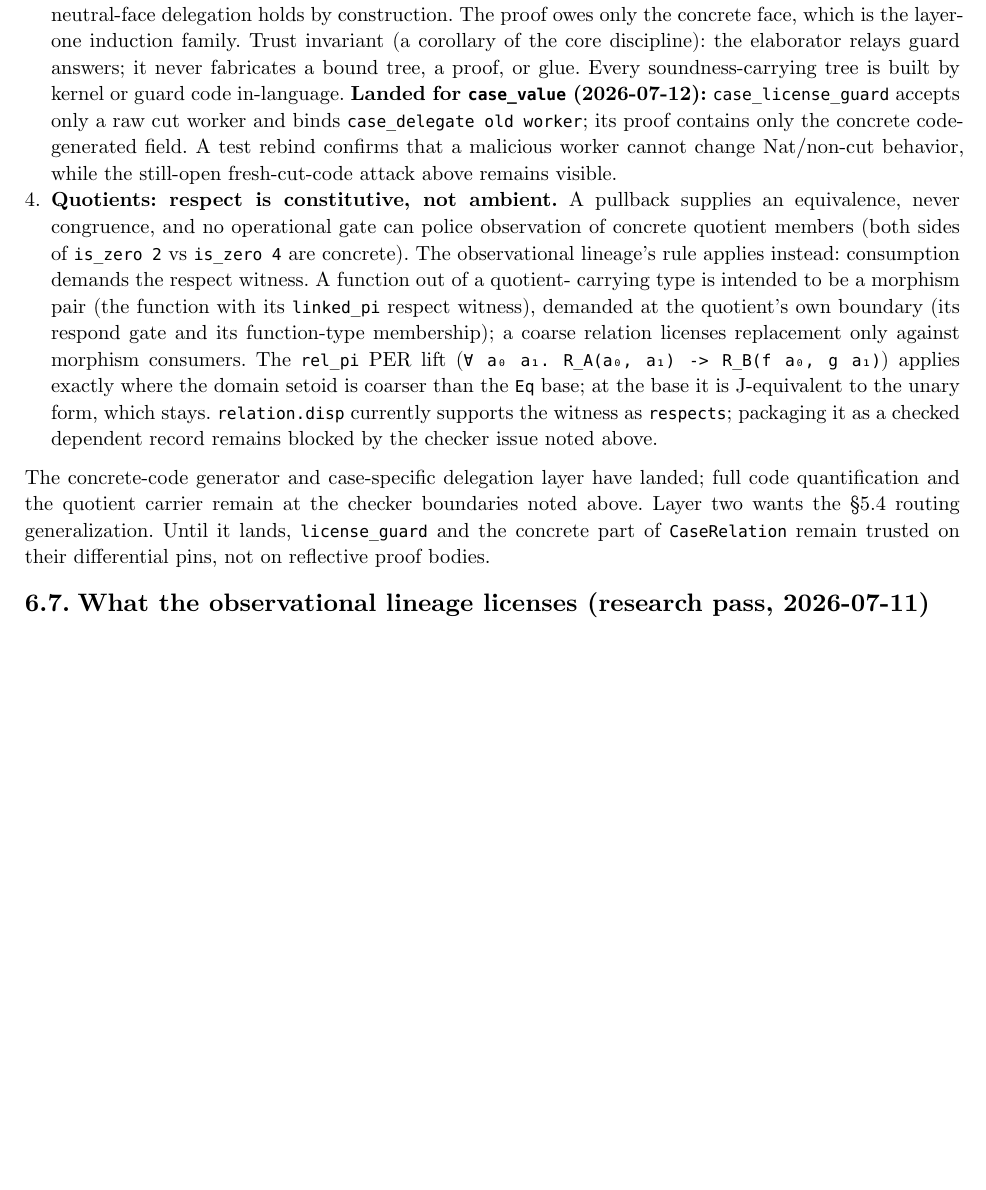
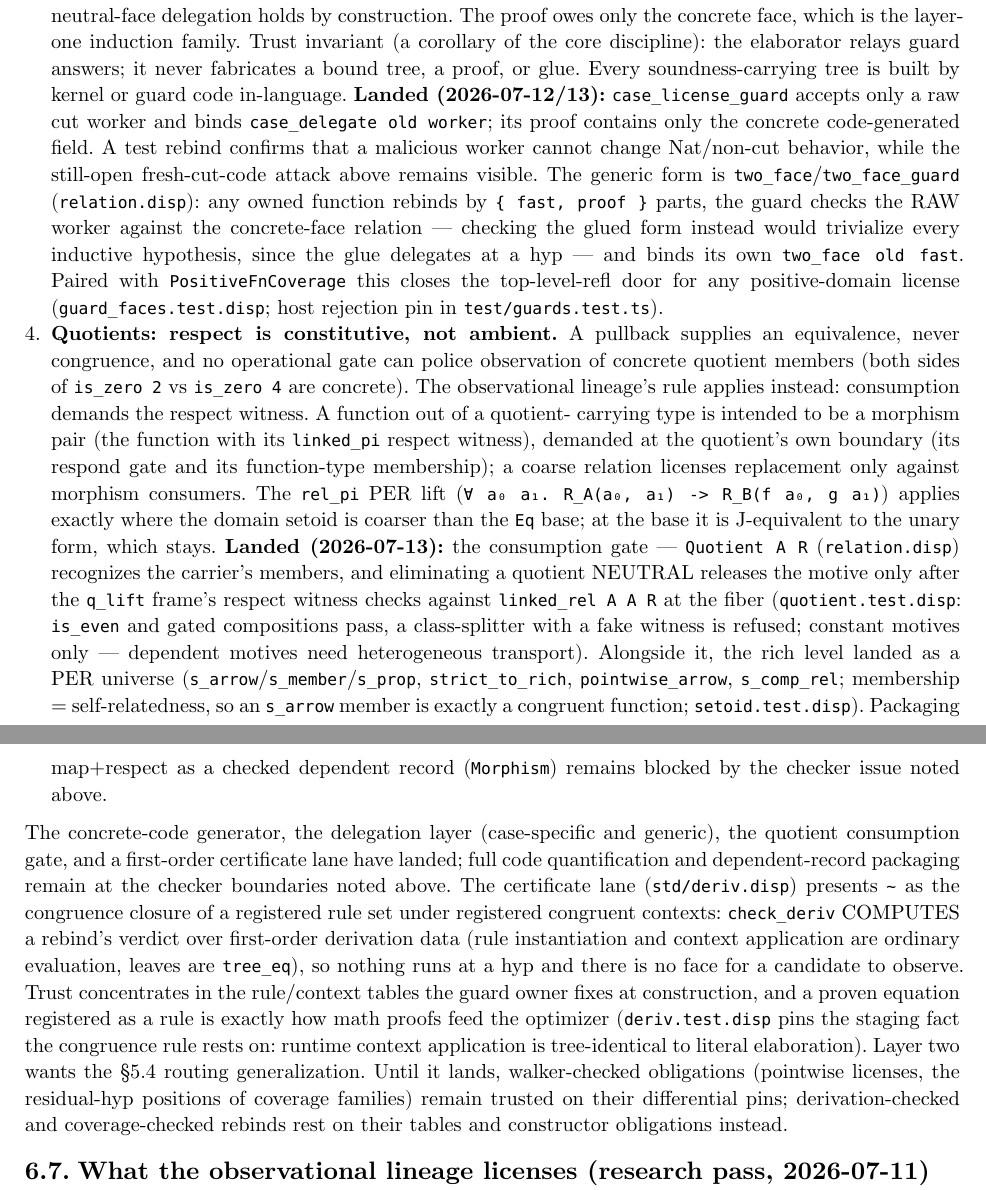
Before and after one commit to libdither/disp, a Typst document (OPTIMIZER.typ): part of page 7 of 15 before the commit and two parts of pages 7 and 8 of 16 after it, the two joined at a grey line, cut so that both start at the same text, the shorter picture padded with empty space. Compiled offline with Typst 0.15.

Commit message:
docs: fold the landed license layers into OPTIMIZER.typ + ACTIVE_BUGS item 5
Layer statuses updated in place: PositiveFnCoverage generalizes the
constructor-obligation generator to plain functions (IHs at direct Rec);
two_face/two_face_guard is the generic delegation-by-construction form (raw
worker checked, glue guard-built); the quotient consumption gate landed for
constant motives (Quotient/q_lift/quot_respond); the rich level is a PER
universe; and the derivation lane (std/deriv.disp) computes verdicts over
first-order certificates. The residual-hyp door and plain pointwise
license_guard remain on differential pins pending the strict walker mode
(layer 2, the section 5.4 routing generalization).

```diff
--- a/OPTIMIZER.typ
+++ b/OPTIMIZER.typ
@@ -425,10 +429,16 @@ independence:
   (a corollary of the core discipline): the elaborator relays guard answers; it never
   fabricates a bound tree, a proof, or glue. Every soundness-carrying tree is built by kernel
   or guard code in-language.
-  *Landed for `case_value` (2026-07-12):* `case_license_guard` accepts only a raw cut worker and
+  *Landed (2026-07-12/13):* `case_license_guard` accepts only a raw cut worker and
   binds `case_delegate old worker`; its proof contains only the concrete code-generated field.
   A test rebind confirms that a malicious worker cannot change Nat/non-cut behavior, while the
-  still-open fresh-cut-code attack above remains visible.
+  still-open fresh-cut-code attack above remains visible. The generic form is
+  `two_face`/`two_face_guard` (`relation.disp`): any owned function rebinds by `{ fast, proof }`
+  parts, the guard checks the RAW worker against the concrete-face relation — checking the glued
+  form instead would trivialize every inductive hypothesis, since the glue delegates at a hyp —
+  and binds its own `two_face old fast`. Paired with `PositiveFnCoverage` this closes the
+  top-level-refl door for any positive-domain license (`guard_faces.test.disp`; host rejection
+  pin in `test/guards.test.ts`).
 + *Quotients: respect is constitutive, not ambient.* A pullback supplies an equivalence,
   never congruence, and no operational gate can police observation of concrete quotient members
   (both sides of `is_zero 2` vs `is_zero 4` are concrete). The observational lineage's rule
@@ -439,13 +449,30 @@ independence:
   `rel_pi` PER lift
   (`∀ a₀ a₁. R_A(a₀, a₁) -> R_B(f a₀, g a₁)`) applies exactly where the domain setoid is
   coarser than the `Eq` base; at the base it is J-equivalent to the unary form, which stays.
-  `relation.disp` currently supports the witness as `respects`; packaging it as a checked
-  dependent record remains blocked by the checker issue noted above.
+  *Landed (2026-07-13):* the consumption gate — `Quotient A R` (`relation.disp`) recognizes the
+  carrier's members, and eliminating a quotient NEUTRAL releases the motive only after the
+  `q_lift` frame's respect witness checks against `linked_rel A A R` at the fiber
+  (`quotient.test.disp`: `is_even` and gated compositions pass, a class-splitter with a fake
+  witness is refused; constant motives only — dependent motives need heterogeneous transport).
+  Alongside it, the rich level landed as a PER universe (`s_arrow`/`s_member`/`s_prop`,
+  `strict_to_rich`, `pointwise_arrow`, `s_comp_rel`; membership = self-relatedness, so an
+  `s_arrow` member is exactly a congruent function; `setoid.test.disp`). Packaging map+respect
+  as a checked dependent record (`Morphism`) remains blocked by the checker issue noted above.
 
-The concrete-code generator and case-specific delegation layer have landed; full code
-quantification and the quotient carrier remain at the checker boundaries noted above. Layer two
-wants the §5.4 routing generalization. Until it lands, `license_guard` and the concrete part of
-`CaseRelation` remain trusted on their differential pins, not on reflective proof bodies.
+The concrete-code generator, the delegation layer (case-specific and generic), the quotient
+consumption gate, and a first-order certificate lane have landed; full code quantification and
+dependent-record packaging remain at the checker boundaries noted above. The certificate lane
+(`std/deriv.disp`) presents `~` as the congruence closure of a registered rule set under
+registered congruent contexts: `check_deriv` COMPUTES a rebind's verdict over first-order
+derivation data (rule instantiation and context application are ordinary evaluation, leaves are
+`tree_eq`), so nothing runs at a hyp and there is no face for a candidate to observe. Trust
+concentrates in the rule/context tables the guard owner fixes at construction, and a proven
+equation registered as a rule is exactly how math proofs feed the optimizer (`deriv.test.disp`
+pins the staging fact the congruence rule rests on: runtime context application is
+tree-identical to literal elaboration). Layer two wants the §5.4 routing generalization. Until
+it lands, walker-checked obligations (pointwise licenses, the residual-hyp positions of
+coverage families) remain trusted on their differential pins; derivation-checked and
+coverage-checked rebinds rest on their tables and constructor obligations instead.
 
 == What the observational lineage licenses (research pass, 2026-07-11)
 
```
Also changed, not shown: ACTIVE_BUGS.md (+18 -10 lines), OPTIMIZER.typ (8 more changed lines).
